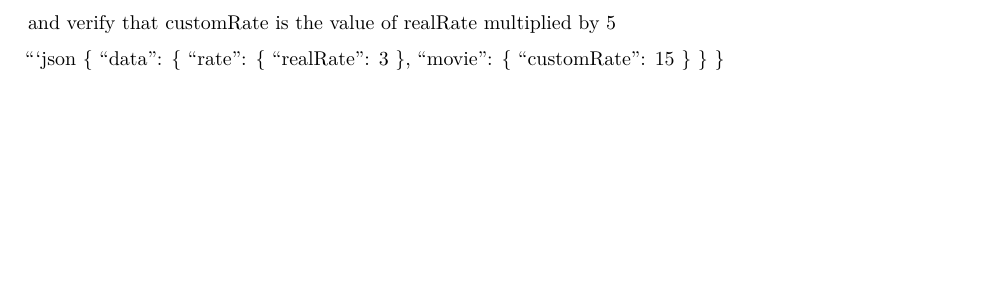
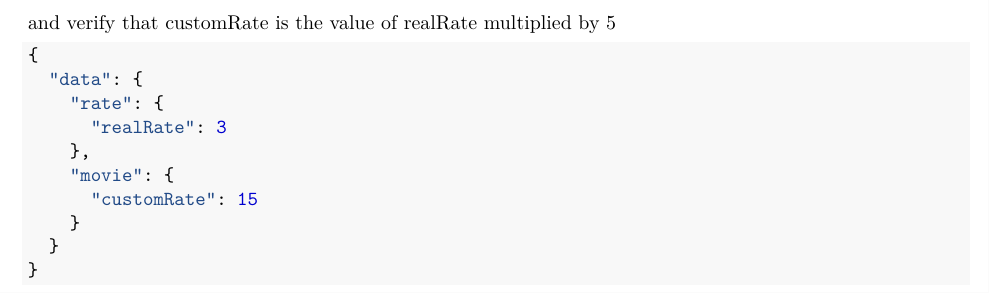
Before and after one commit to nirmalkumarv/workshop-graphql-nodejs-guide, a LaTeX book (workshop-graphql-nodejs.tex): part of page 35 of 37, cut so that both start at the same text, the shorter picture padded with empty space. Compiled offline with pdfLaTeX.

Commit message:
Update the book

````diff
--- a/workshop-graphql-nodejs.tex
+++ b/workshop-graphql-nodejs.tex
@@ -1576,8 +1576,20 @@ query {
 
 and verify that customRate is the value of realRate multiplied by 5
 
-```json \{ ``data'': \{ ``rate'': \{ ``realRate'': 3 \}, ``movie'': \{
-``customRate'': 15 \} \} \}
+\begin{Shaded}
+\begin{Highlighting}[]
+\FunctionTok{\{}
+  \DataTypeTok{"data"}\FunctionTok{:} \FunctionTok{\{}
+    \DataTypeTok{"rate"}\FunctionTok{:} \FunctionTok{\{}
+      \DataTypeTok{"realRate"}\FunctionTok{:} \DecValTok{3}
+    \FunctionTok{\},}
+    \DataTypeTok{"movie"}\FunctionTok{:} \FunctionTok{\{}
+      \DataTypeTok{"customRate"}\FunctionTok{:} \DecValTok{15}
+    \FunctionTok{\}}
+  \FunctionTok{\}}
+\FunctionTok{\}}
+\end{Highlighting}
+\end{Shaded}
 
 \chapter{Challenges Solution}\label{challenges-solution}
 
````
Also changed, not shown: workshop-graphql-nodejs.pdf, 3 other files.
